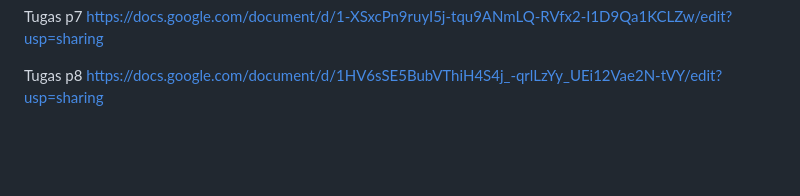
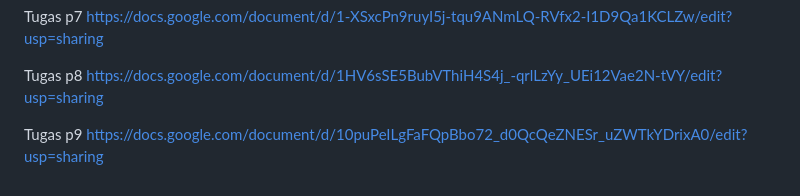
Before and after one commit to FaizEkaSakti/AppStudyMate, a Markdown page: README.md, the part around the change. Drawn GitHub-style; blank space fills up the shorter version.

Commit message:
update
tugas p9

```diff
--- a/README.md
+++ b/README.md
@@ -127,3 +127,6 @@ https://docs.google.com/document/d/1-XSxcPn9ruyI5j-tqu9ANmLQ-RVfx2-I1D9Qa1KCLZw/
 
 Tugas p8
 https://docs.google.com/document/d/1HV6sSE5BubVThiH4S4j_-qrlLzYy_UEi12Vae2N-tVY/edit?usp=sharing
+
+Tugas p9
+https://docs.google.com/document/d/10puPeILgFaFQpBbo72_d0QcQeZNESr_uZWTkYDrixA0/edit?usp=sharing
```
